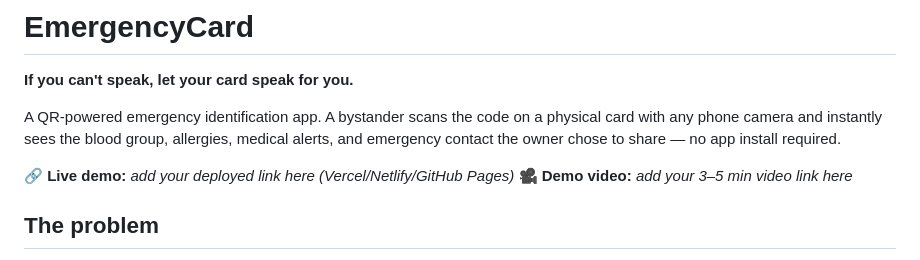
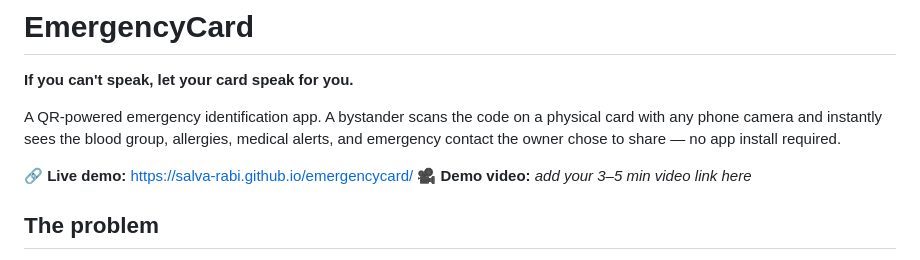
Before and after one commit to Salva-Rabi/emergencycard, a Markdown page: README.md, the part around the change. Drawn GitHub-style.

```diff
--- a/README.md
+++ b/README.md
@@ -4,7 +4,7 @@
 
 A QR-powered emergency identification app. A bystander scans the code on a physical card with any phone camera and instantly sees the blood group, allergies, medical alerts, and emergency contact the owner chose to share — no app install required.
 
-🔗 **Live demo:** _add your deployed link here (Vercel/Netlify/GitHub Pages)_
+🔗 **Live demo:** https://salva-rabi.github.io/emergencycard/
 🎥 **Demo video:** _add your 3–5 min video link here_
 
 ## The problem
```
